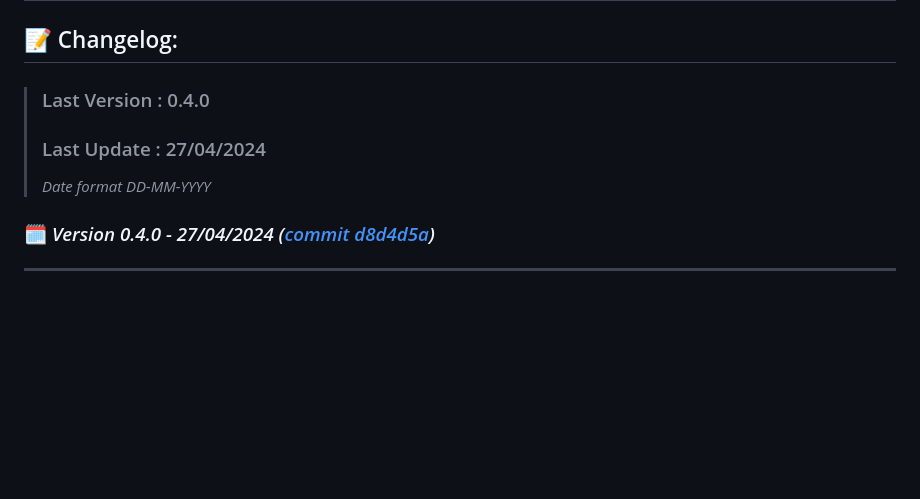
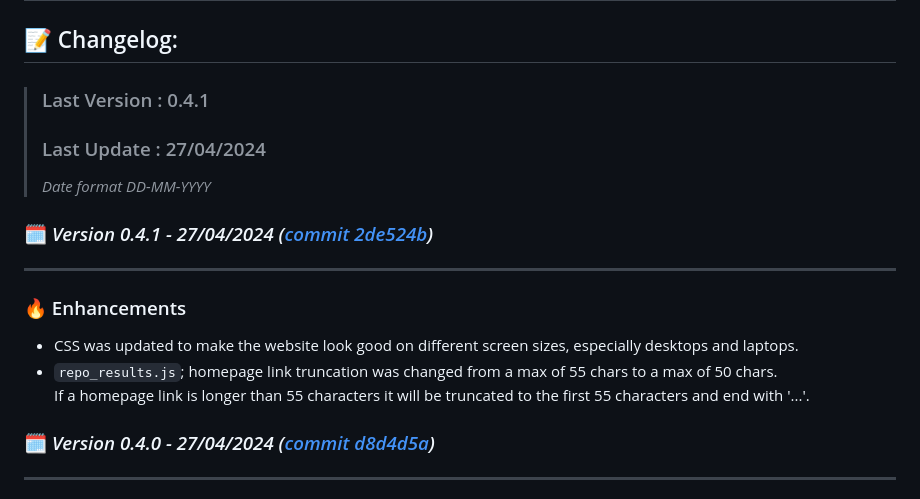
Before and after one commit to DanielDekhtyar/CodeFinder, a Markdown page: CHANGELOG.md, the part around one of its changes. Drawn GitHub-style; blank space fills up the shorter version.

```diff
--- a/CHANGELOG.md
+++ b/CHANGELOG.md
@@ -2,12 +2,21 @@
 
 ## 📝 Changelog:
 
-> ### Last Version : 0.4.0
+> ### Last Version : 0.4.1
 >
 > ### Last Update : 27/04/2024
 >
 > _Date format DD-MM-YYYY_
 
+
+### 🗓️ _Version 0.4.1 - 27/04/2024 ([commit 2de524b](https://github.com/DanielDekhtyar/github-search/commit/2de524b))_
+
+---
+
+### 🔥 Enhancements
+- CSS was updated to make the website look good on different screen sizes, especially desktops and laptops.
+- `repo_results.js`; homepage link truncation was changed from a max of 55 chars to a max of 50 chars.
+  If a homepage link is longer than 55 characters it will be truncated to the first 55 characters and end with '...'.
 
 
 ### 🗓️ _Version 0.4.0 - 27/04/2024 ([commit d8d4d5a](https://github.com/DanielDekhtyar/github-search/commit/d8d4d5a))_
```
Also changed, not shown: other parts of CHANGELOG.md (+1 -1 lines).
